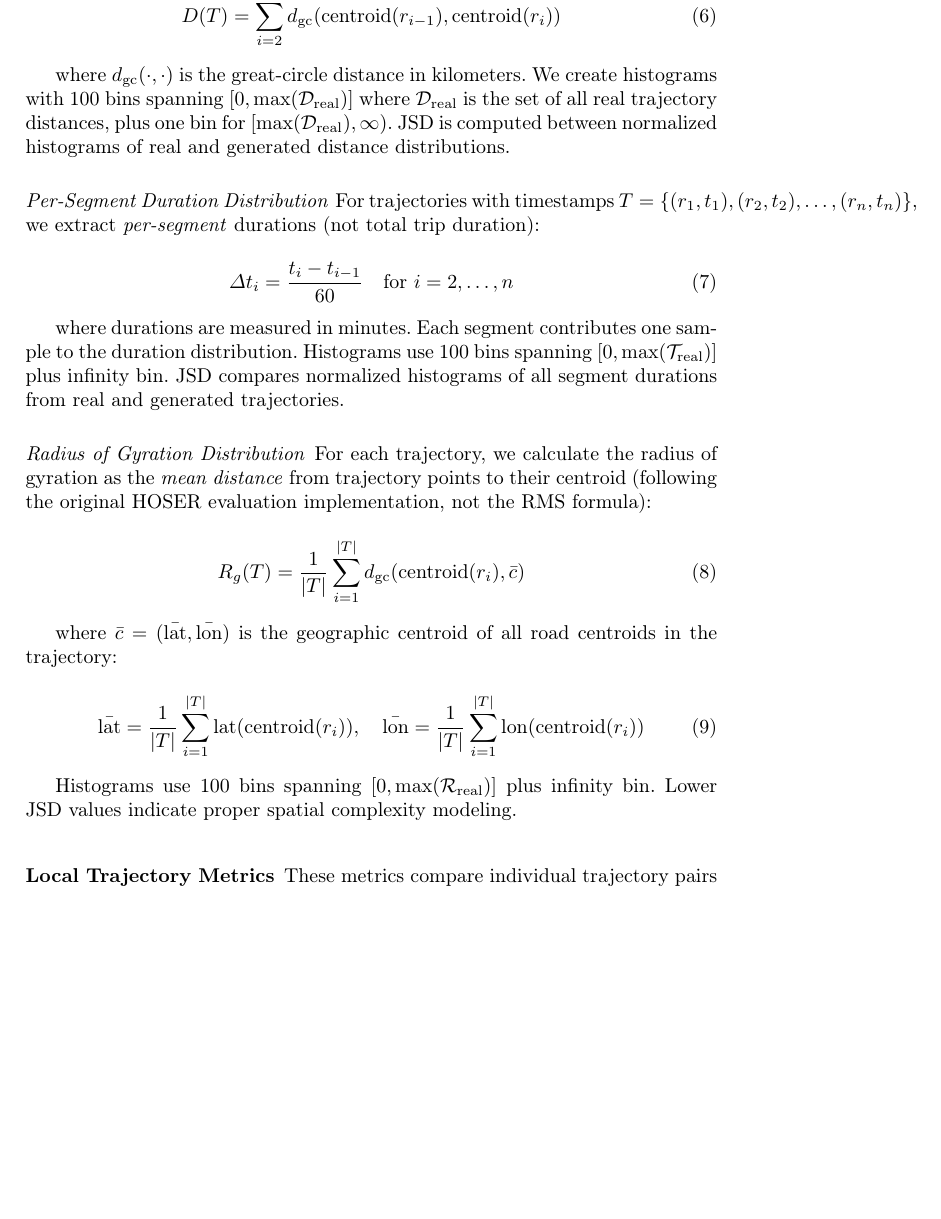
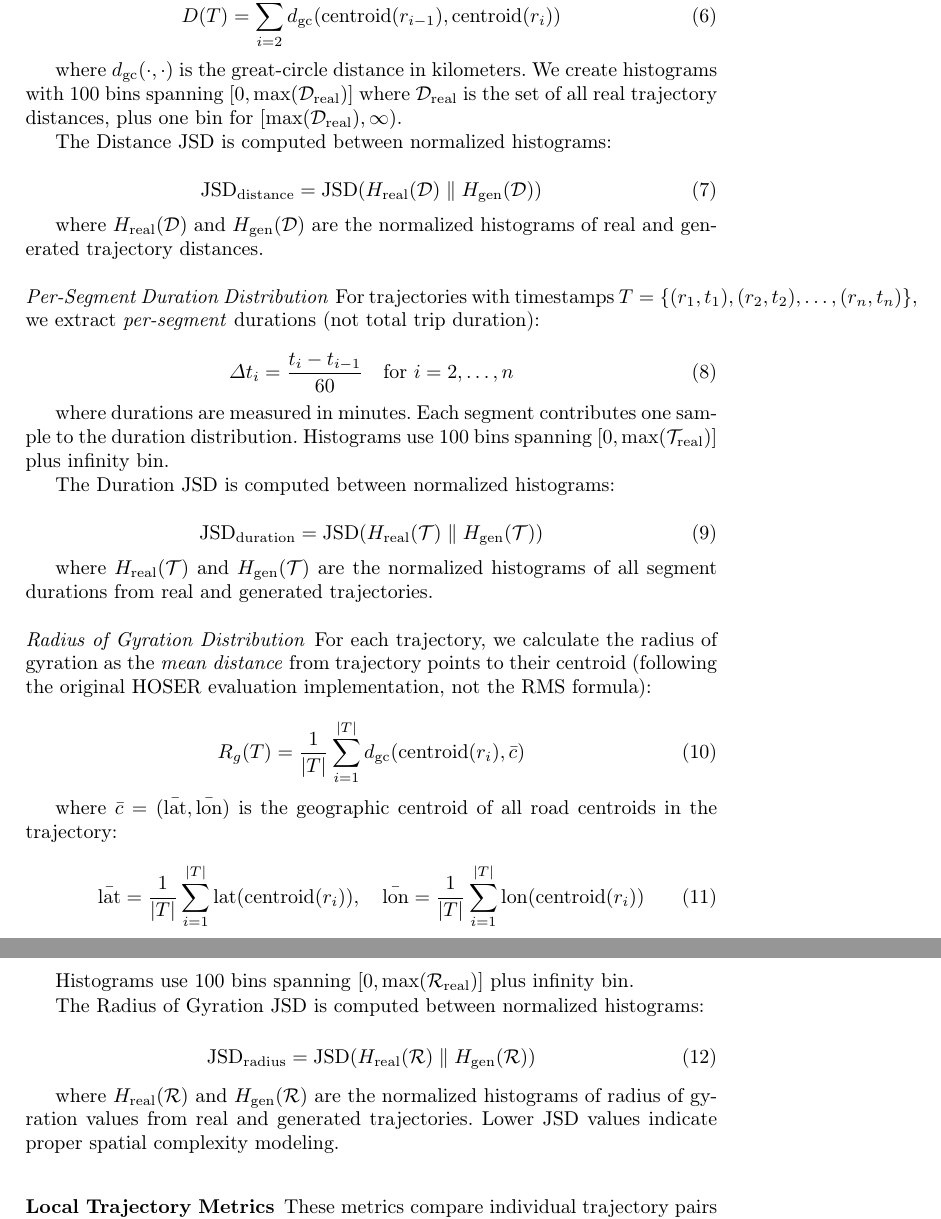
Before and after one commit to matercomus/Matt-K-MSc-AI-Thesis, a LaTeX thesis (main.tex, which reads sections/08-appendix.tex): part of page 32 of 41 before the commit and two parts of pages 32 and 33 of 41 after it, the two joined at a grey line, cut so that both start at the same text, the shorter picture padded with empty space. Compiled offline with pdfLaTeX.

Commit message:
📝 content(appendix): add centered JSD formulas for each metric component
Add explicit centered equation formulas for how JSD is computed for each metric:

**Distance JSD (Eq. 7):**
JSD_distance = JSD(H_real(D) || H_gen(D))
- Compares normalized histograms of trajectory distances

**Duration JSD (Eq. 9):**
JSD_duration = JSD(H_real(T) || H_gen(T))
- Compares normalized histograms of segment durations

**Radius JSD (Eq. 12):**
JSD_radius = JSD(H_real(R) || H_gen(R))
- Compares normalized histograms of radius of gyration values

All formulas now use centered equation environments matching the style
of other metrics (Hausdorff, DTW, EDR, OD matching). Previously, these
were only described inline without explicit formulas.

```diff
--- a/sections/08-appendix.tex
+++ b/sections/08-appendix.tex
@@ -167,7 +167,16 @@ D(T) = \sum_{i=2}^{n} d_{\text{gc}}(\text{centroid}(r_{i-1}), \text{centroid}(r_
 \label{eq:trip-distance}
 \end{equation}
 
-where $d_{\text{gc}}(\cdot, \cdot)$ is the great-circle distance in kilometers. We create histograms with 100 bins spanning $[0, \max(\mathcal{D}_{\text{real}})]$ where $\mathcal{D}_{\text{real}}$ is the set of all real trajectory distances, plus one bin for $[\max(\mathcal{D}_{\text{real}}), \infty)$. JSD is computed between normalized histograms of real and generated distance distributions.
+where $d_{\text{gc}}(\cdot, \cdot)$ is the great-circle distance in kilometers. We create histograms with 100 bins spanning $[0, \max(\mathcal{D}_{\text{real}})]$ where $\mathcal{D}_{\text{real}}$ is the set of all real trajectory distances, plus one bin for $[\max(\mathcal{D}_{\text{real}}), \infty)$.
+
+The Distance JSD is computed between normalized histograms:
+
+\begin{equation}
+\text{JSD}_{\text{distance}} = \text{JSD}(H_{\text{real}}(\mathcal{D}) \parallel H_{\text{gen}}(\mathcal{D}))
+\label{eq:distance-jsd}
+\end{equation}
+
+where $H_{\text{real}}(\mathcal{D})$ and $H_{\text{gen}}(\mathcal{D})$ are the normalized histograms of real and generated trajectory distances.
 
 \paragraph{Per-Segment Duration Distribution}
 
@@ -178,7 +187,16 @@ For trajectories with timestamps $T = \{(r_1, t_1), (r_2, t_2), \ldots, (r_n, t_
 \label{eq:segment-duration}
 \end{equation}
 
-where durations are measured in minutes. Each segment contributes one sample to the duration distribution. Histograms use 100 bins spanning $[0, \max(\mathcal{T}_{\text{real}})]$ plus infinity bin. JSD compares normalized histograms of all segment durations from real and generated trajectories.
+where durations are measured in minutes. Each segment contributes one sample to the duration distribution. Histograms use 100 bins spanning $[0, \max(\mathcal{T}_{\text{real}})]$ plus infinity bin.
+
+The Duration JSD is computed between normalized histograms:
+
+\begin{equation}
+\text{JSD}_{\text{duration}} = \text{JSD}(H_{\text{real}}(\mathcal{T}) \parallel H_{\text{gen}}(\mathcal{T}))
+\label{eq:duration-jsd}
+\end{equation}
+
+where $H_{\text{real}}(\mathcal{T})$ and $H_{\text{gen}}(\mathcal{T})$ are the normalized histograms of all segment durations from real and generated trajectories.
 
 \paragraph{Radius of Gyration Distribution}
 
@@ -197,7 +215,16 @@ where $\bar{c} = (\bar{\text{lat}}, \bar{\text{lon}})$ is the geographic centroi
 \label{eq:trajectory-centroid}
 \end{equation}
 
-Histograms use 100 bins spanning $[0, \max(\mathcal{R}_{\text{real}})]$ plus infinity bin. Lower JSD values indicate proper spatial complexity modeling.
+Histograms use 100 bins spanning $[0, \max(\mathcal{R}_{\text{real}})]$ plus infinity bin.
+
+The Radius of Gyration JSD is computed between normalized histograms:
+
+\begin{equation}
+\text{JSD}_{\text{radius}} = \text{JSD}(H_{\text{real}}(\mathcal{R}) \parallel H_{\text{gen}}(\mathcal{R}))
+\label{eq:radius-jsd}
+\end{equation}
+
+where $H_{\text{real}}(\mathcal{R})$ and $H_{\text{gen}}(\mathcal{R})$ are the normalized histograms of radius of gyration values from real and generated trajectories. Lower JSD values indicate proper spatial complexity modeling.
 
 \subsubsection{Local Trajectory Metrics}
 \label{app:local-metrics}
```
